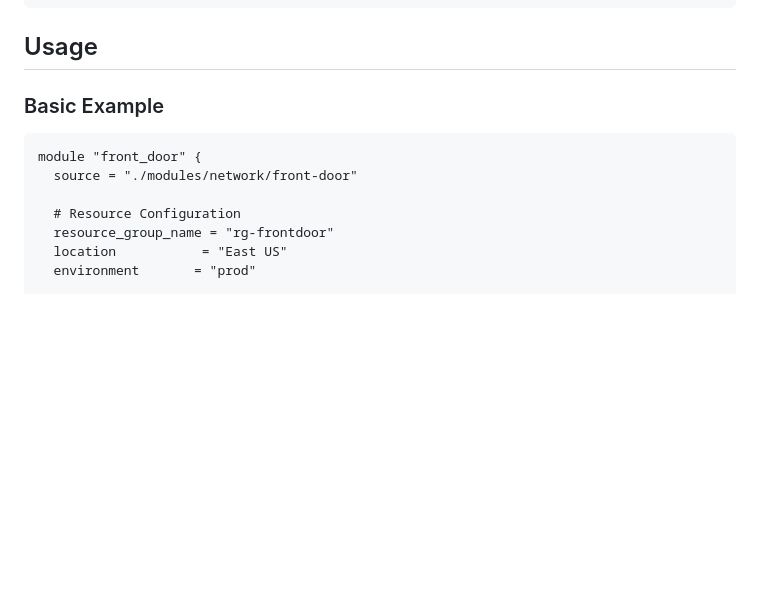
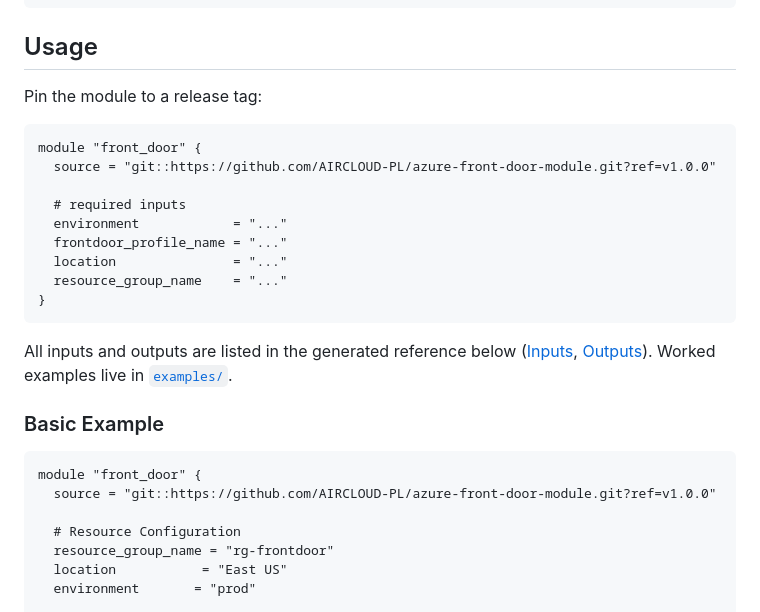
Before and after one commit to AIRCLOUD-PL/azure-front-door-module, a Markdown page: README.md, the part around one of its changes. Rendered like a GitHub page; blank space fills up the shorter version.

````diff
--- a/README.md
+++ b/README.md
@@ -31,11 +41,27 @@ Internet
 
 ## Usage
 
+Pin the module to a release tag:
+
+```hcl
+module "front_door" {
+  source = "git::https://github.com/AIRCLOUD-PL/azure-front-door-module.git?ref=v1.0.0"
+
+  # required inputs
+  environment            = "..."
+  frontdoor_profile_name = "..."
+  location               = "..."
+  resource_group_name    = "..."
+}
+```
+
+All inputs and outputs are listed in the generated reference below ([Inputs](#inputs), [Outputs](#outputs)). Worked examples live in [`examples/`](examples/).
+
 ### Basic Example
 
 ```hcl
 module "front_door" {
-  source = "./modules/network/front-door"
+  source = "git::https://github.com/AIRCLOUD-PL/azure-front-door-module.git?ref=v1.0.0"
 
   # Resource Configuration
   resource_group_name = "rg-frontdoor"
````
Also changed, not shown: other parts of README.md (+98 -102 lines), .github/assets/banner.png (added), 2 other files.
